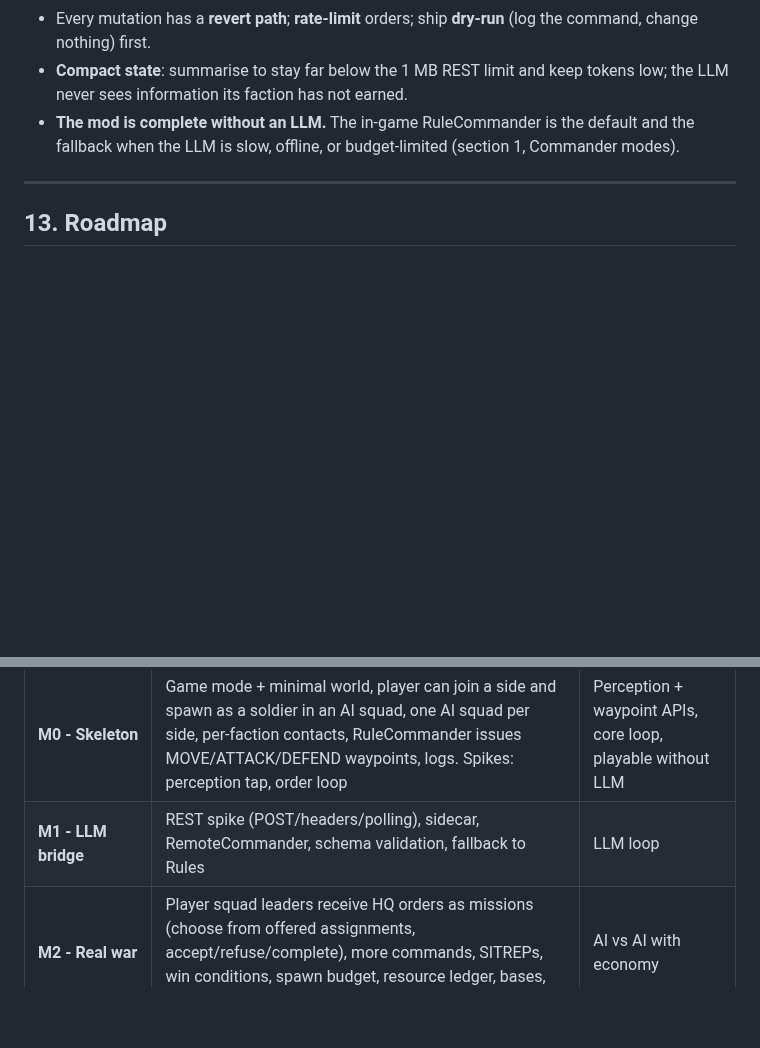
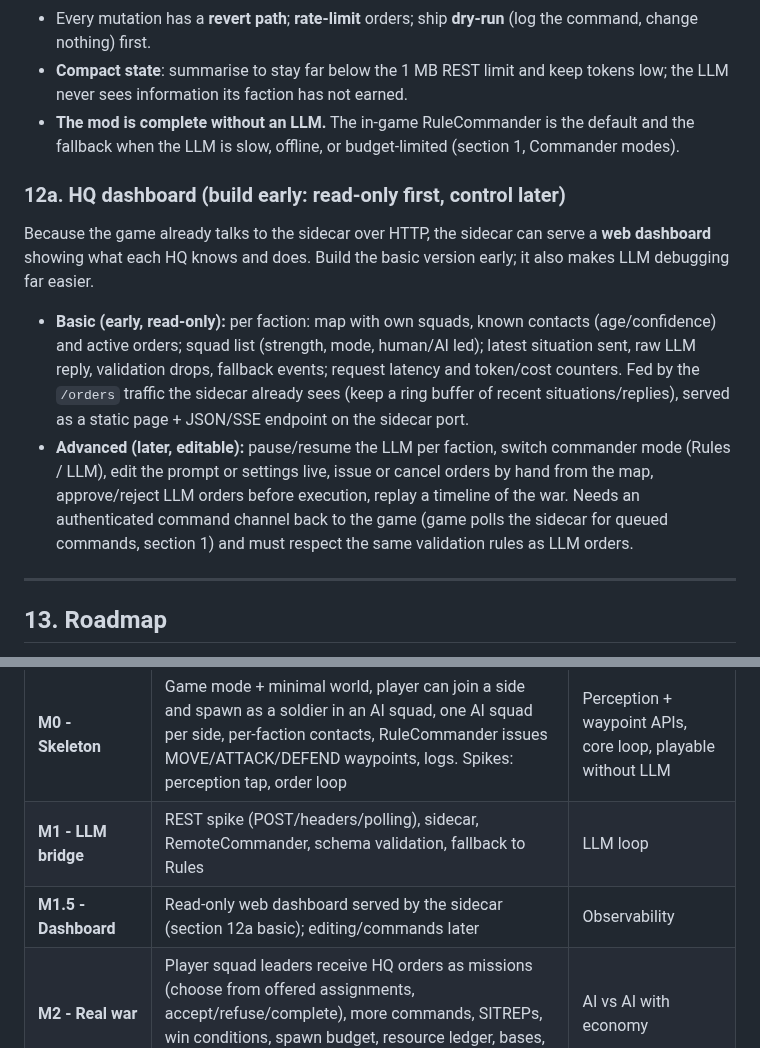
Before and after one commit to underlines/reforger-clausewitz, a Markdown page: dev/VISION.md, 2 parts joined by grey strips. GitHub-like rendering; blank space fills up the shorter version.

Commit message:
Vision: HQ dashboard (read-only early, control later)
Co-Authored-By: Claude Sonnet 5.5 <noreply@anthropic.com>

```diff
--- a/dev/VISION.md
+++ b/dev/VISION.md
@@ -304,6 +304,13 @@ Design rules:
 - **Compact state**: summarise to stay far below the 1 MB REST limit and keep tokens low; the LLM never sees information its faction has not earned.
 - **The mod is complete without an LLM.** The in-game RuleCommander is the default and the fallback when the LLM is slow, offline, or budget-limited (section 1, Commander modes).
 
+### 12a. HQ dashboard (build early: read-only first, control later)
+
+Because the game already talks to the sidecar over HTTP, the sidecar can serve a **web dashboard** showing what each HQ knows and does. Build the basic version early; it also makes LLM debugging far easier.
+
+- **Basic (early, read-only):** per faction: map with own squads, known contacts (age/confidence) and active orders; squad list (strength, mode, human/AI led); latest situation sent, raw LLM reply, validation drops, fallback events; request latency and token/cost counters. Fed by the `/orders` traffic the sidecar already sees (keep a ring buffer of recent situations/replies), served as a static page + JSON/SSE endpoint on the sidecar port.
+- **Advanced (later, editable):** pause/resume the LLM per faction, switch commander mode (Rules / LLM), edit the prompt or settings live, issue or cancel orders by hand from the map, approve/reject LLM orders before execution, replay a timeline of the war. Needs an authenticated command channel back to the game (game polls the sidecar for queued commands, section 1) and must respect the same validation rules as LLM orders.
+
 ---
 
 ## 13. Roadmap
@@ -314,6 +321,7 @@ Own game mode `CLW_GameMode` (see `notes/decision-game-mode.md`). Live status: `
 |---|---|---|
 | **M0 - Skeleton** | Game mode + minimal world, player can join a side and spawn as a soldier in an AI squad, one AI squad per side, per-faction contacts, RuleCommander issues MOVE/ATTACK/DEFEND waypoints, logs. Spikes: perception tap, order loop | Perception + waypoint APIs, core loop, playable without LLM |
 | **M1 - LLM bridge** | REST spike (POST/headers/polling), sidecar, RemoteCommander, schema validation, fallback to Rules | LLM loop |
+| **M1.5 - Dashboard** | Read-only web dashboard served by the sidecar (section 12a basic); editing/commands later | Observability |
 | **M2 - Real war** | Player squad leaders receive HQ orders as missions (choose from offered assignments, accept/refuse/complete), more commands, SITREPs, win conditions, spawn budget, resource ledger, bases, supply convoys | AI vs AI with economy |
 | **M3 - Mechanized & intel** | Player requests via chat, approach to be chosen (section 5a, option A or B); Vehicle groups, embark/dismount, convoys; map markers, expiry, player reports, setup screen | Vehicle AI, humans in the loop |
 | **M4 - Scale & realism** | Chain-of-command echelons with delayed reports, population manager (cleanup, collapse/expand), FOBs | Size of war |
```
